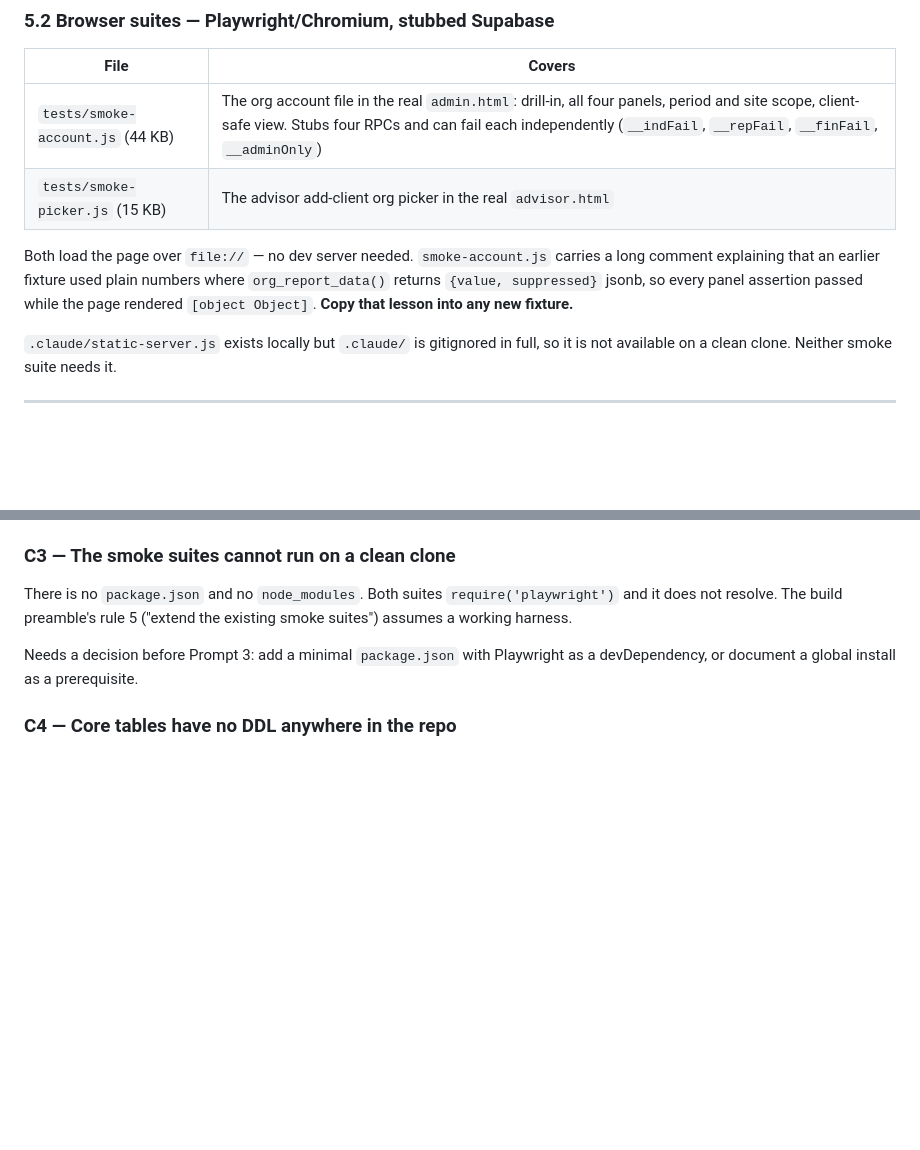
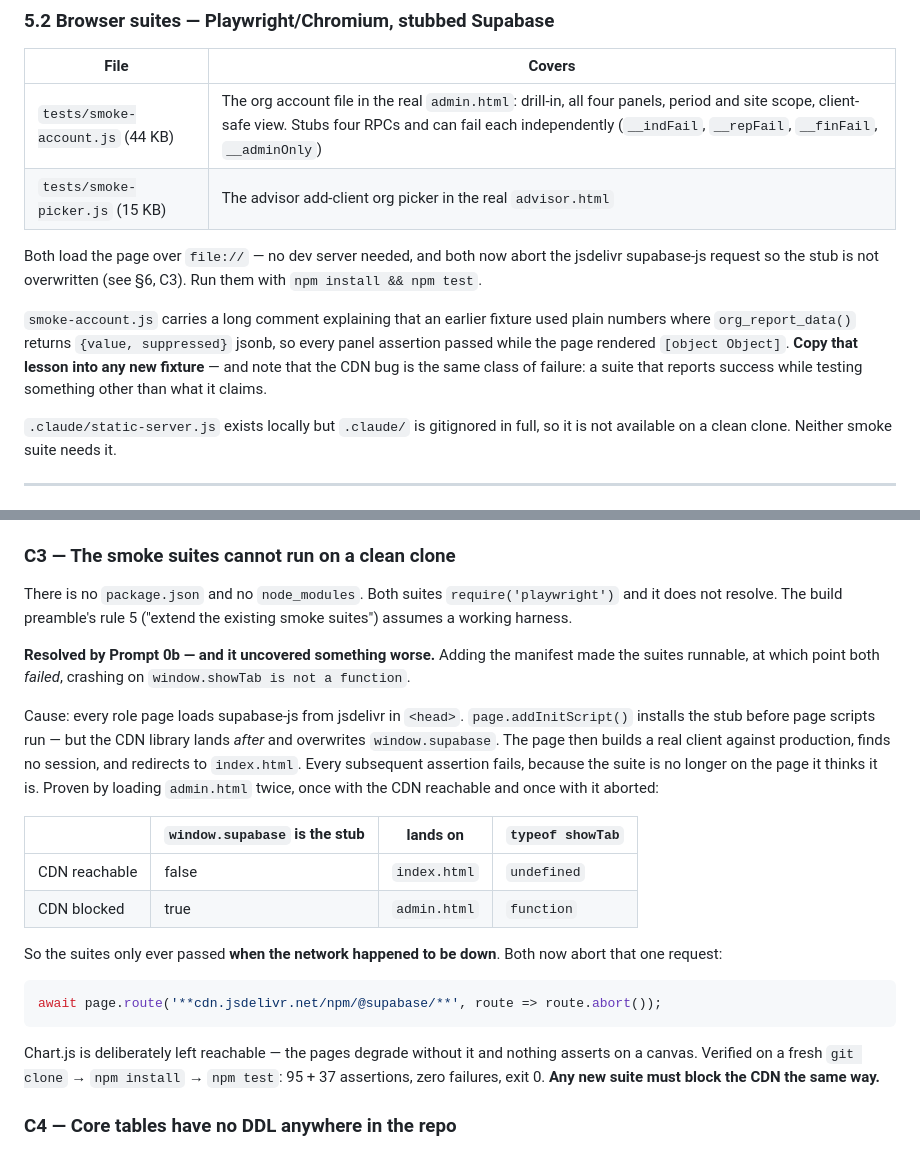
Before and after one commit to mogomotsifrance-star/keywellness-portal, a Markdown page: docs/build/00-codebase-map.md, 2 parts joined by grey strips. Rendered like a GitHub page; blank space fills up the shorter version.

Commit message:
docs: record the CDN-clobbers-stub finding in the codebase map
C3 was "no package.json". Fixing that revealed the real problem, and the
map should carry it rather than only the commit message: the smoke suites
passed only while the network was down. Includes the two-row table proving
it and the one-line guard any new suite needs.

Co-Authored-By: Claude Opus 5 <noreply@anthropic.com>

````diff
--- a/docs/build/00-codebase-map.md
+++ b/docs/build/00-codebase-map.md
@@ -285,11 +285,15 @@ both ways, and a rollback-cleanliness gate that fails the run.
 | `tests/smoke-account.js` (44 KB) | The org account file in the real `admin.html`: drill-in, all four panels, period and site scope, client-safe view. Stubs four RPCs and can fail each independently (`__indFail`, `__repFail`, `__finFail`, `__adminOnly`) |
 | `tests/smoke-picker.js` (15 KB) | The advisor add-client org picker in the real `advisor.html` |
 
-Both load the page over `file://` — no dev server needed. `smoke-account.js` carries
-a long comment explaining that an earlier fixture used plain numbers where
-`org_report_data()` returns `{value, suppressed}` jsonb, so every panel assertion
-passed while the page rendered `[object Object]`. **Copy that lesson into any new
-fixture.**
+Both load the page over `file://` — no dev server needed, and both now abort the
+jsdelivr supabase-js request so the stub is not overwritten (see §6, C3). Run them
+with `npm install && npm test`.
+
+`smoke-account.js` carries a long comment explaining that an earlier fixture used
+plain numbers where `org_report_data()` returns `{value, suppressed}` jsonb, so every
+panel assertion passed while the page rendered `[object Object]`. **Copy that lesson
+into any new fixture** — and note that the CDN bug is the same class of failure: a
+suite that reports success while testing something other than what it claims.
 
 `.claude/static-server.js` exists locally but `.claude/` is gitignored in full, so it
 is not available on a clean clone. Neither smoke suite needs it.
@@ -362,8 +366,34 @@ There is no `package.json` and no `node_modules`. Both suites `require('playwrig
 and it does not resolve. The build preamble's rule 5 ("extend the existing smoke
 suites") assumes a working harness.
 
-Needs a decision before Prompt 3: add a minimal `package.json` with Playwright as a
-devDependency, or document a global install as a prerequisite.
+**Resolved by Prompt 0b — and it uncovered something worse.** Adding the manifest
+made the suites runnable, at which point both *failed*, crashing on
+`window.showTab is not a function`.
+
+Cause: every role page loads supabase-js from jsdelivr in `<head>`.
+`page.addInitScript()` installs the stub before page scripts run — but the CDN
+library lands *after* and overwrites `window.supabase`. The page then builds a real
+client against production, finds no session, and redirects to `index.html`. Every
+subsequent assertion fails, because the suite is no longer on the page it thinks it
+is. Proven by loading `admin.html` twice, once with the CDN reachable and once with
+it aborted:
+
+| | `window.supabase` is the stub | lands on | `typeof showTab` |
+|---|---|---|---|
+| CDN reachable | false | `index.html` | `undefined` |
+| CDN blocked | true | `admin.html` | `function` |
+
+So the suites only ever passed **when the network happened to be down**. Both now
+abort that one request:
+
+```js
+await page.route('**cdn.jsdelivr.net/npm/@supabase/**', route => route.abort());
+```
+
+Chart.js is deliberately left reachable — the pages degrade without it and nothing
+asserts on a canvas. Verified on a fresh `git clone` → `npm install` → `npm test`:
+95 + 37 assertions, zero failures, exit 0. **Any new suite must block the CDN the
+same way.**
 
 ### C4 — Core tables have no DDL anywhere in the repo
 
````
